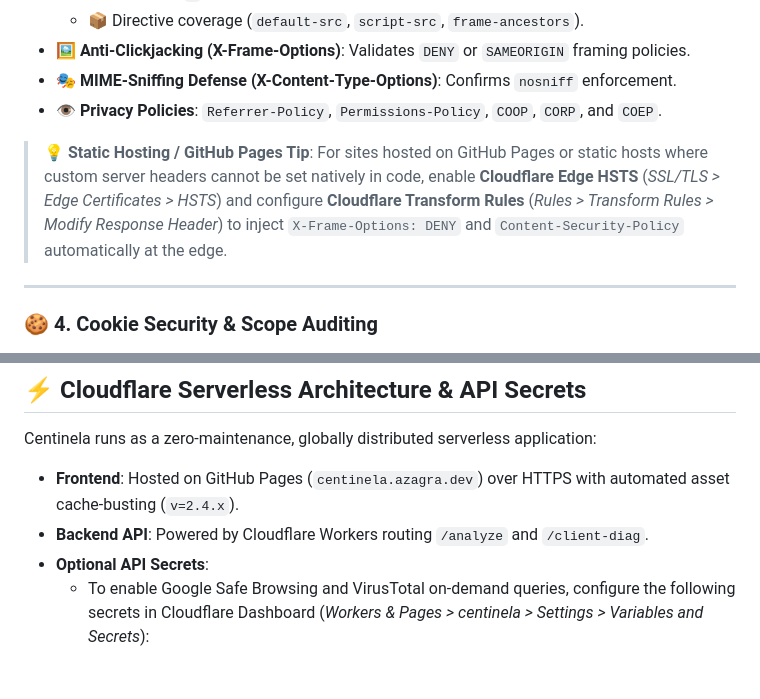
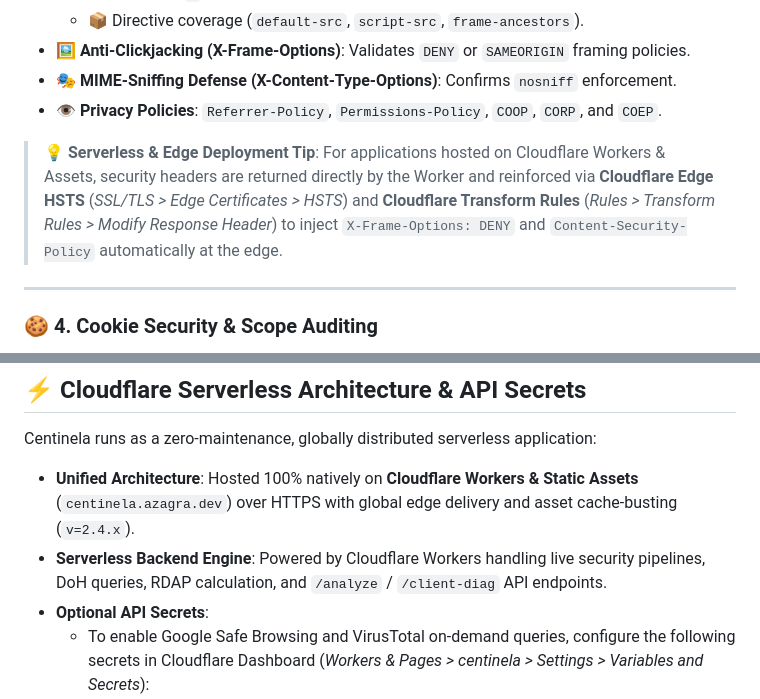
Before and after one commit to azagramac/centinela, a Markdown page: README.md, 2 parts joined by grey strips. Drawn GitHub-style; blank space fills up the shorter version.

Commit message:
docs: update README with unified Cloudflare Workers & Assets architecture

```diff
--- a/README.md
+++ b/README.md
@@ -90,7 +90,7 @@ When you query a domain, Centinela executes parallel, non-intrusive security aud
 * **🎭 MIME-Sniffing Defense (X-Content-Type-Options)**: Confirms `nosniff` enforcement.
 * **👁️ Privacy Policies**: `Referrer-Policy`, `Permissions-Policy`, `COOP`, `CORP`, and `COEP`.
 
-> 💡 **Static Hosting / GitHub Pages Tip**: For sites hosted on GitHub Pages or static hosts where custom server headers cannot be set natively in code, enable **Cloudflare Edge HSTS** (*SSL/TLS > Edge Certificates > HSTS*) and configure **Cloudflare Transform Rules** (*Rules > Transform Rules > Modify Response Header*) to inject `X-Frame-Options: DENY` and `Content-Security-Policy` automatically at the edge.
+> 💡 **Serverless & Edge Deployment Tip**: For applications hosted on Cloudflare Workers & Assets, security headers are returned directly by the Worker and reinforced via **Cloudflare Edge HSTS** (*SSL/TLS > Edge Certificates > HSTS*) and **Cloudflare Transform Rules** (*Rules > Transform Rules > Modify Response Header*) to inject `X-Frame-Options: DENY` and `Content-Security-Policy` automatically at the edge.
 
 ---
 
@@ -327,8 +327,8 @@ If you recently enabled DoH or ECH, your browser may retain previous unencrypted
 
 Centinela runs as a zero-maintenance, globally distributed serverless application:
 
-* **Frontend**: Hosted on GitHub Pages (`centinela.azagra.dev`) over HTTPS with automated asset cache-busting (`v=2.4.x`).
-* **Backend API**: Powered by Cloudflare Workers routing `/analyze` and `/client-diag`.
+* **Unified Architecture**: Hosted 100% natively on **Cloudflare Workers & Static Assets** (`centinela.azagra.dev`) over HTTPS with global edge delivery and asset cache-busting (`v=2.4.x`).
+* **Serverless Backend Engine**: Powered by Cloudflare Workers handling live security pipelines, DoH queries, RDAP calculation, and `/analyze` / `/client-diag` API endpoints.
 * **Optional API Secrets**:
   * To enable Google Safe Browsing and VirusTotal on-demand queries, configure the following secrets in Cloudflare Dashboard (*Workers & Pages > centinela > Settings > Variables and Secrets*):
     * `GSB_API_KEY`: Google Cloud Safe Browsing API v4 Key.
```
